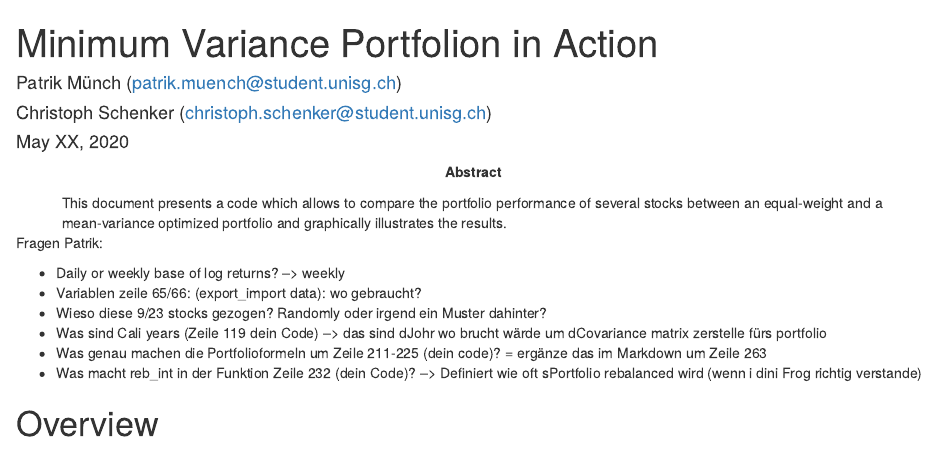
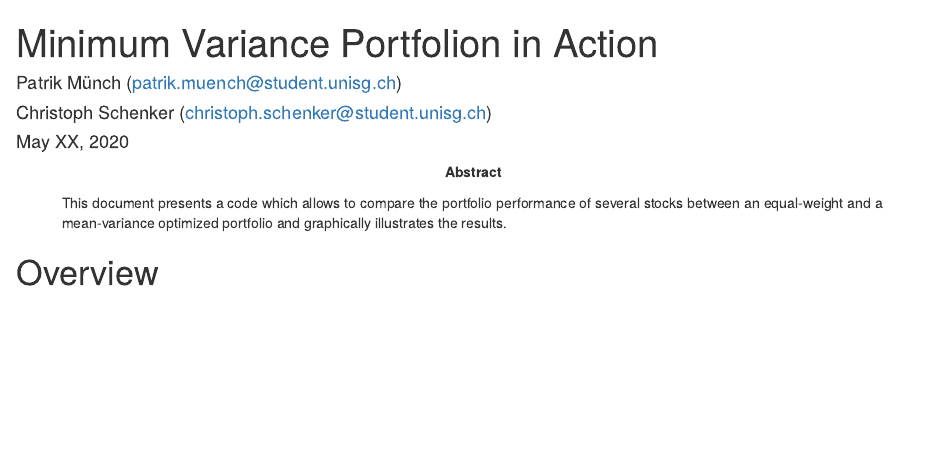
Before and after one commit to Chris-Sche/Advanced_Coding_MVP, an R Markdown document (Advanced Coding – Group project.Rmd): the page in a window 1100 px wide, from its top. Rendered offline with R 4.5, knitr and Pandoc, with nearby package versions; a font, style sheet, LaTeX package, included part or bibliography that could not be used is replaced or left out.

Commit message:
Update Advanced Coding – Group project.Rmd

```diff
--- a/Advanced Coding – Group project.Rmd
+++ b/Advanced Coding – Group project.Rmd
@@ -21,16 +21,6 @@ abstract: This document presents a code which allows to compare the portfolio pe
   of several stocks between an equal-weight and a mean-variance optimized portfolio
   and graphically illustrates the results.
 ---
-
-
-Fragen Patrik:
-
-- Daily or weekly base of log returns? --> weekly
-- Variablen zeile 65/66: (export_import data): wo gebraucht?
-- Wieso diese 9/23 stocks gezogen? Randomly oder irgend ein Muster dahinter?
-- Was sind Cali years (Zeile 119 dein Code) --> das sind dJohr wo brucht wärde um dCovariance matrix zerstelle fürs portfolio
-- Was genau machen die Portfolioformeln um Zeile 211-225 (dein code)? =  ergänze das im Markdown um Zeile 263
-- Was macht reb_int in der Funktion Zeile 232 (dein Code)? --> Definiert wie oft sPortfolio rebalanced wird (wenn i dini Frog richtig verstande)
 
 # Overview
 
```
